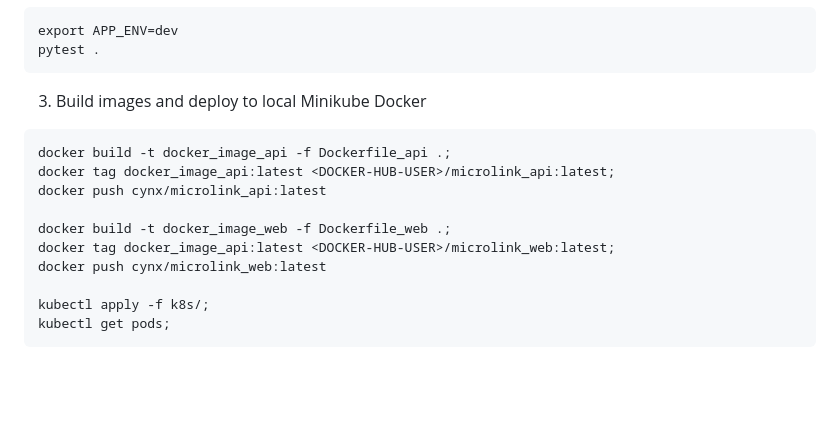
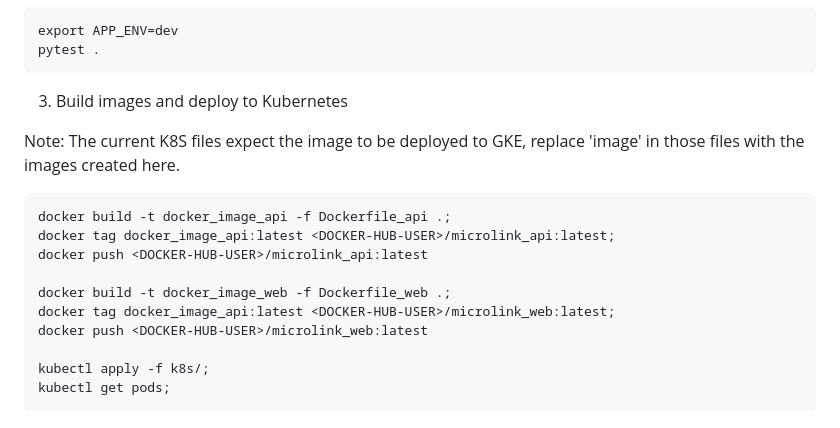
Before and after one commit to Tom-xyz/MicroLink, a Markdown page: README.md, the part around the change. Drawn GitHub-style; blank space fills up the shorter version.

Commit message:
Update README to mention image issue when running locally

````diff
--- a/README.md
+++ b/README.md
@@ -70,15 +70,18 @@ export APP_ENV=dev
 pytest .
 ```
 
-3. Build images and deploy to local Minikube Docker
+3. Build images and deploy to Kubernetes
+
+Note: The current K8S files expect the image to be deployed to GKE, replace 'image' in those files with the images created here.
+
 ```
 docker build -t docker_image_api -f Dockerfile_api .;
 docker tag docker_image_api:latest <DOCKER-HUB-USER>/microlink_api:latest;
-docker push cynx/microlink_api:latest
+docker push <DOCKER-HUB-USER>/microlink_api:latest
 
 docker build -t docker_image_web -f Dockerfile_web .;
 docker tag docker_image_api:latest <DOCKER-HUB-USER>/microlink_web:latest;
-docker push cynx/microlink_web:latest
+docker push <DOCKER-HUB-USER>/microlink_web:latest
 
 kubectl apply -f k8s/;
 kubectl get pods;
````
